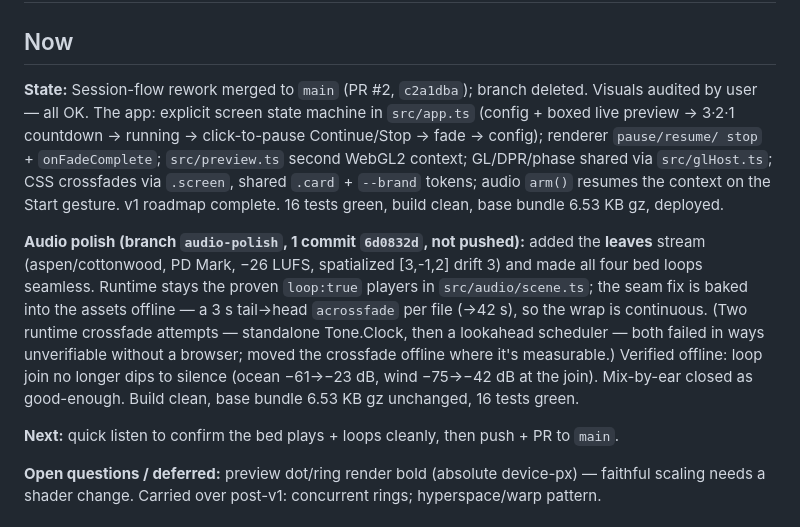
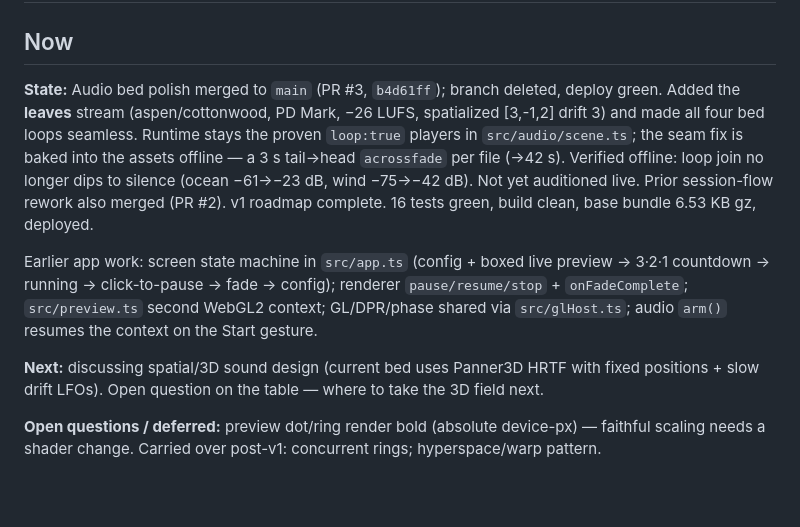
Before and after one commit to lucindo/hakalau, a Markdown page: .project/PLAN.md, the part around the change. Rendered like a GitHub page; blank space fills up the shorter version.

Commit message:
docs: checkpoint — audio bed merged

```diff
--- a/.project/PLAN.md
+++ b/.project/PLAN.md
@@ -1,23 +1,21 @@
 # Plan — Hakalau Meditation Canvas
 
 ## Now
-**State:** Session-flow rework merged to `main` (PR #2, `c2a1dba`); branch deleted. Visuals audited
-by user — all OK. The app: explicit screen state machine in `src/app.ts` (config + boxed live preview
-→ 3·2·1 countdown → running → click-to-pause Continue/Stop → fade → config); renderer `pause/resume/
-stop` + `onFadeComplete`; `src/preview.ts` second WebGL2 context; GL/DPR/phase shared via `src/glHost.ts`;
-CSS crossfades via `.screen`, shared `.card` + `--brand` tokens; audio `arm()` resumes the context on
-the Start gesture. v1 roadmap complete. 16 tests green, build clean, base bundle 6.53 KB gz, deployed.
+**State:** Audio bed polish merged to `main` (PR #3, `b4d61ff`); branch deleted, deploy green.
+Added the **leaves** stream (aspen/cottonwood, PD Mark, −26 LUFS, spatialized [3,-1,2] drift 3) and made
+all four bed loops seamless. Runtime stays the proven `loop:true` players in `src/audio/scene.ts`; the
+seam fix is baked into the assets offline — a 3 s tail→head `acrossfade` per file (→42 s). Verified
+offline: loop join no longer dips to silence (ocean −61→−23 dB, wind −75→−42 dB). Not yet auditioned
+live. Prior session-flow rework also merged (PR #2). v1 roadmap complete. 16 tests green, build clean,
+base bundle 6.53 KB gz, deployed.
 
-**Audio polish (branch `audio-polish`, 1 commit `6d0832d`, not pushed):** added the **leaves** stream
-(aspen/cottonwood, PD Mark, −26 LUFS, spatialized [3,-1,2] drift 3) and made all four bed loops seamless.
-Runtime stays the proven `loop:true` players in `src/audio/scene.ts`; the seam fix is baked into the
-assets offline — a 3 s tail→head `acrossfade` per file (→42 s), so the wrap is continuous. (Two runtime
-crossfade attempts — standalone Tone.Clock, then a lookahead scheduler — both failed in ways unverifiable
-without a browser; moved the crossfade offline where it's measurable.) Verified offline: loop join no
-longer dips to silence (ocean −61→−23 dB, wind −75→−42 dB at the join). Mix-by-ear closed as good-enough.
-Build clean, base bundle 6.53 KB gz unchanged, 16 tests green.
+Earlier app work: screen state machine in `src/app.ts` (config + boxed live preview → 3·2·1 countdown
+→ running → click-to-pause → fade → config); renderer `pause/resume/stop` + `onFadeComplete`;
+`src/preview.ts` second WebGL2 context; GL/DPR/phase shared via `src/glHost.ts`; audio `arm()` resumes
+the context on the Start gesture.
 
-**Next:** quick listen to confirm the bed plays + loops cleanly, then push + PR to `main`.
+**Next:** discussing spatial/3D sound design (current bed uses Panner3D HRTF with fixed positions +
+slow drift LFOs). Open question on the table — where to take the 3D field next.
 
 **Open questions / deferred:** preview dot/ring render bold (absolute device-px) — faithful scaling
 needs a shader change. Carried over post-v1: concurrent rings; hyperspace/warp pattern.
```
